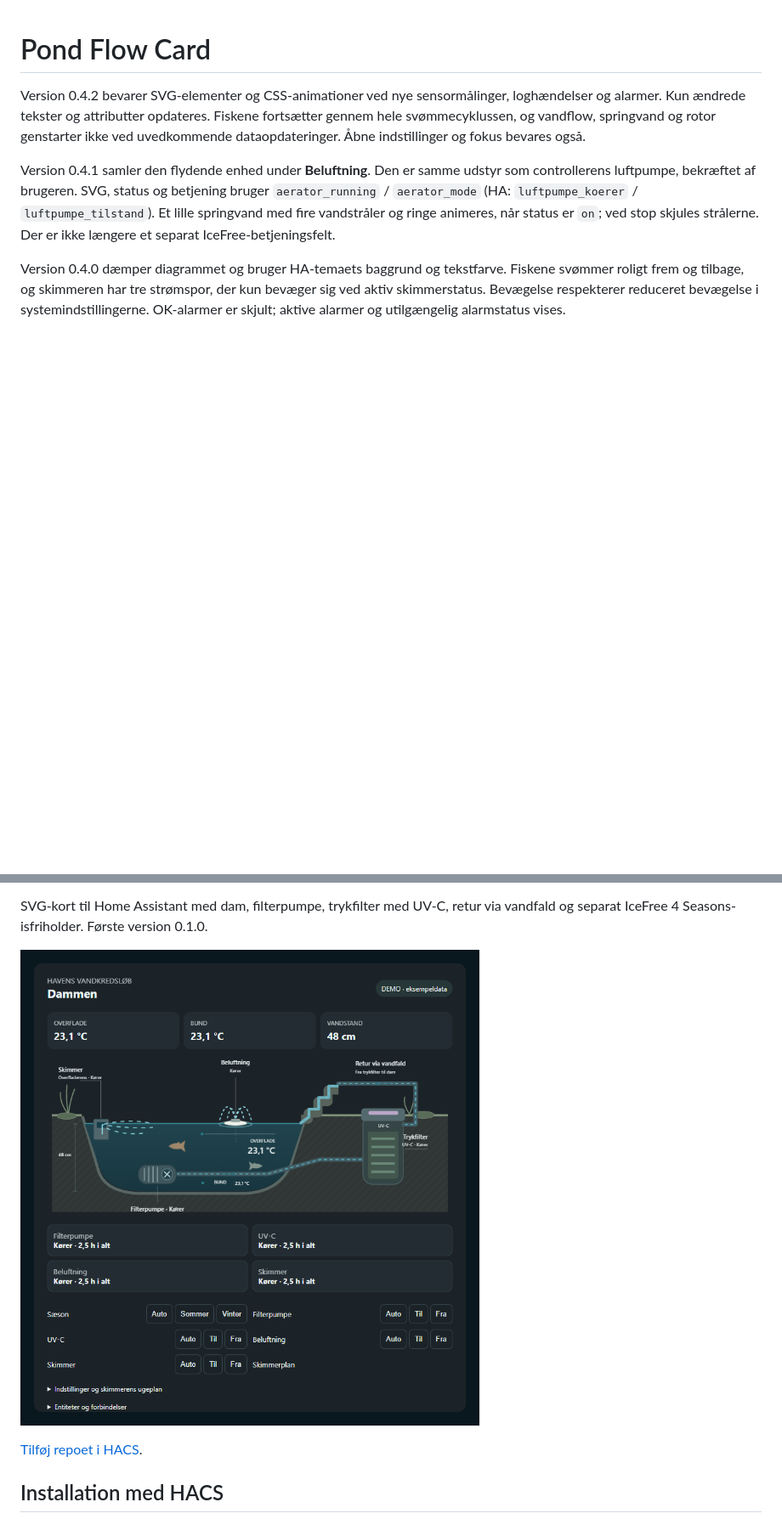
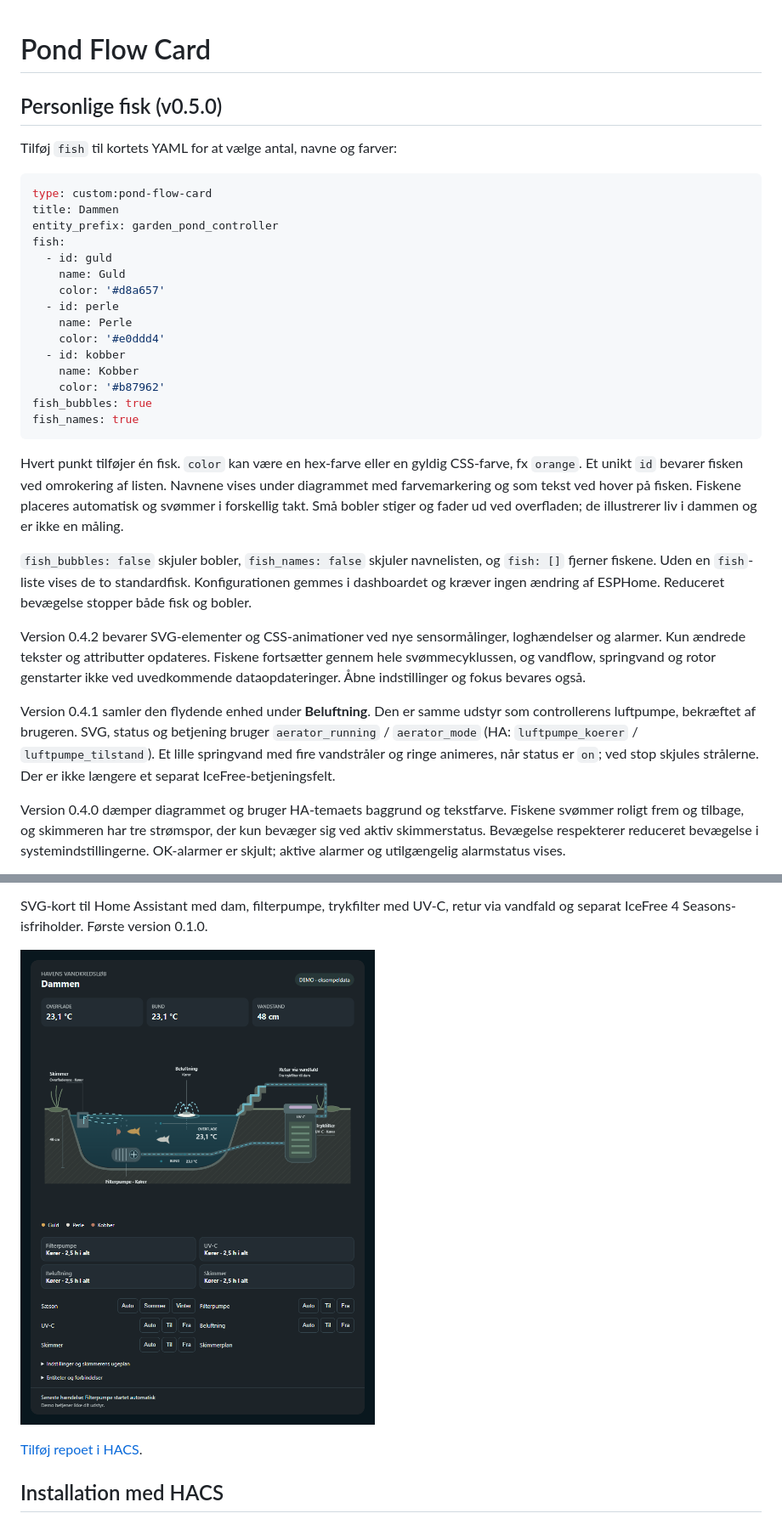
Before and after one commit to MEbsen/pond-flow-card, a Markdown page: README.md, 2 parts joined by grey strips. Shown: that part at 85% size. GitHub-like rendering; pictures changed too: docs/pond-flow-card.png; blank space fills up the shorter version.

Commit message:
Add configurable named fish with custom colors and rising bubbles

````diff
--- a/README.md
+++ b/README.md
@@ -1,4 +1,30 @@
 # Pond Flow Card
+
+## Personlige fisk (v0.5.0)
+
+Tilføj `fish` til kortets YAML for at vælge antal, navne og farver:
+
+```yaml
+type: custom:pond-flow-card
+title: Dammen
+entity_prefix: garden_pond_controller
+fish:
+  - id: guld
+    name: Guld
+    color: '#d8a657'
+  - id: perle
+    name: Perle
+    color: '#e0ddd4'
+  - id: kobber
+    name: Kobber
+    color: '#b87962'
+fish_bubbles: true
+fish_names: true
+```
+
+Hvert punkt tilføjer én fisk. `color` kan være en hex-farve eller en gyldig CSS-farve, fx `orange`. Et unikt `id` bevarer fisken ved omrokering af listen. Navnene vises under diagrammet med farvemarkering og som tekst ved hover på fisken. Fiskene placeres automatisk og svømmer i forskellig takt. Små bobler stiger og fader ud ved overfladen; de illustrerer liv i dammen og er ikke en måling.
+
+`fish_bubbles: false` skjuler bobler, `fish_names: false` skjuler navnelisten, og `fish: []` fjerner fiskene. Uden en `fish`-liste vises de to standardfisk. Konfigurationen gemmes i dashboardet og kræver ingen ændring af ESPHome. Reduceret bevægelse stopper både fisk og bobler.
 
 Version 0.4.2 bevarer SVG-elementer og CSS-animationer ved nye sensormålinger, loghændelser og alarmer. Kun ændrede tekster og attributter opdateres. Fiskene fortsætter gennem hele svømmecyklussen, og vandflow, springvand og rotor genstarter ikke ved uvedkommende dataopdateringer. Åbne indstillinger og fokus bevares også.
 
````
Also changed, not shown: 6 other files.
